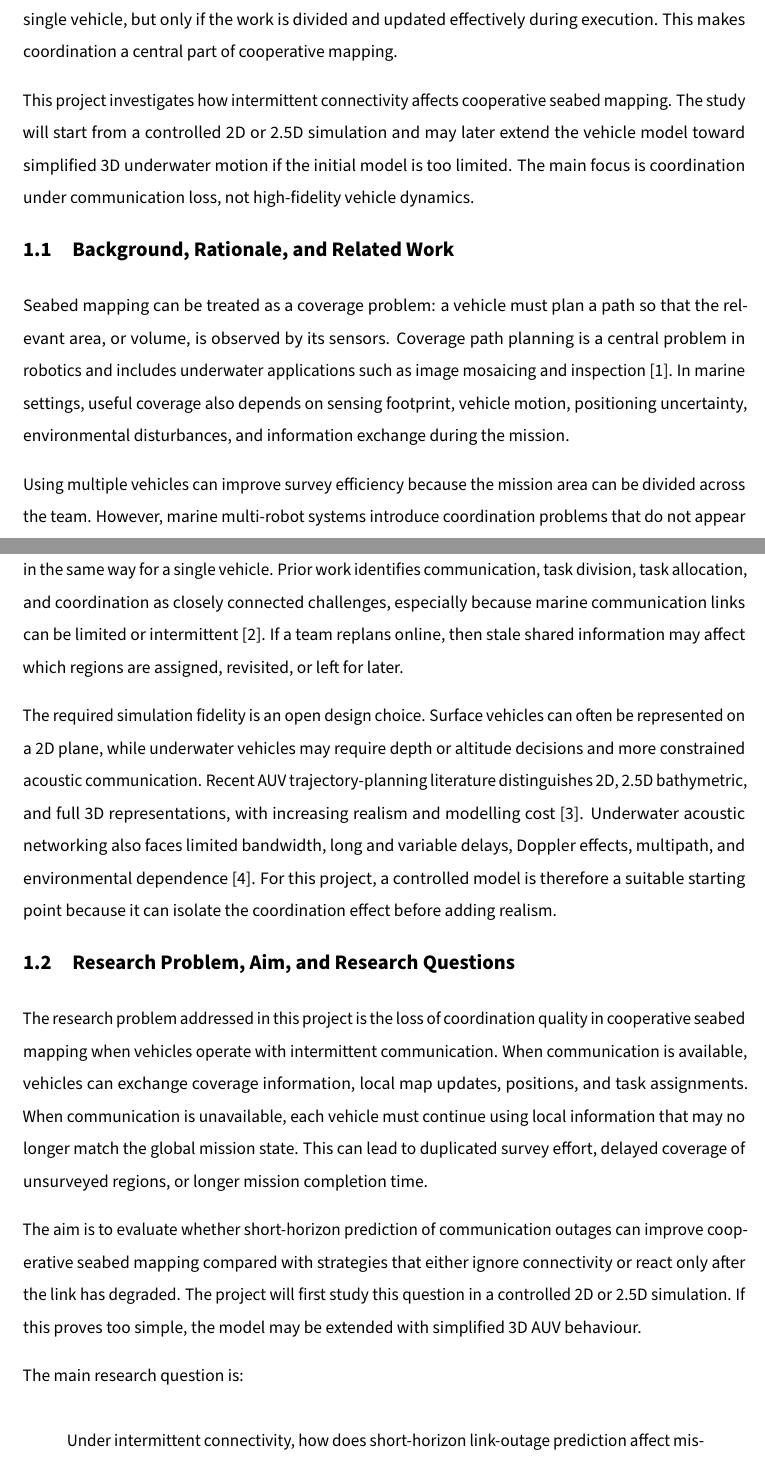
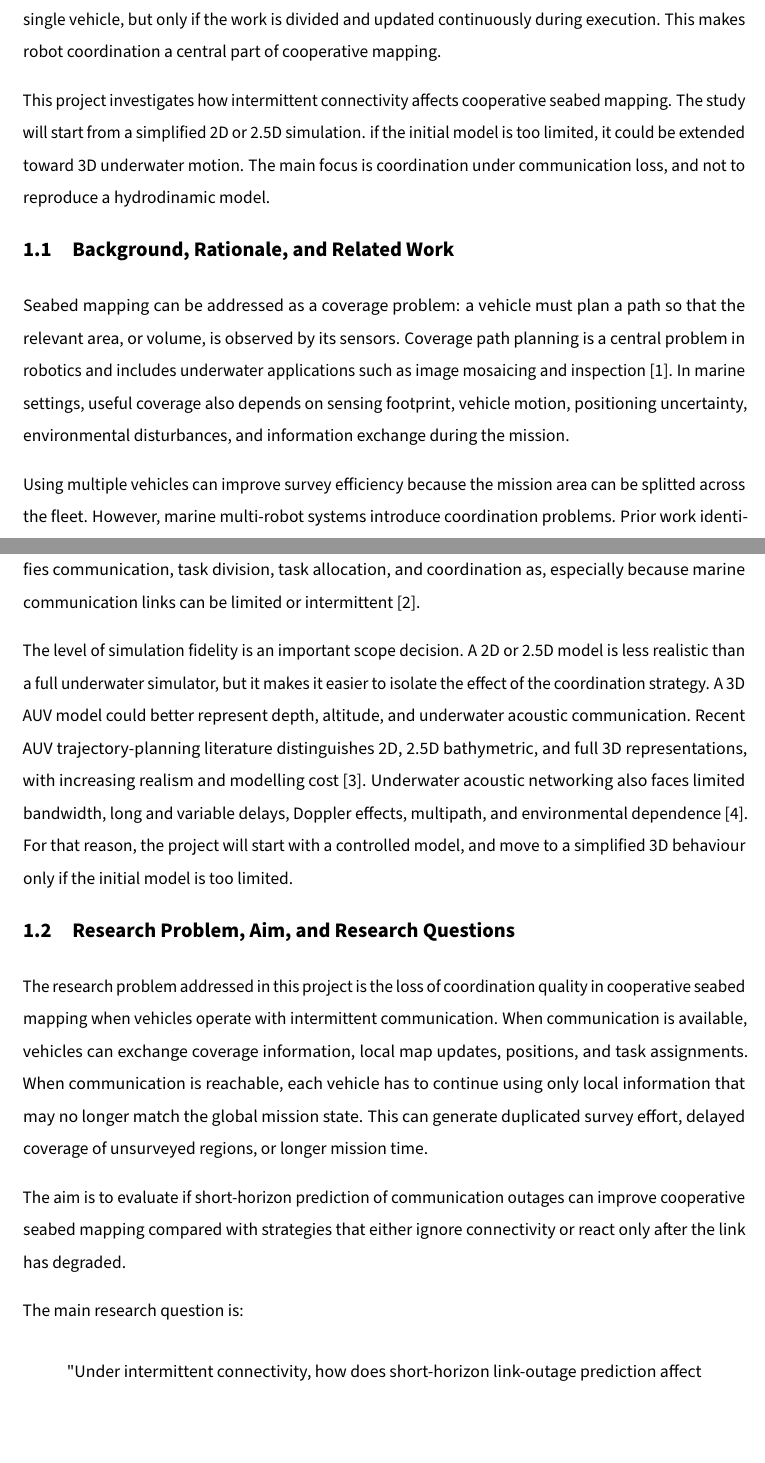
Before and after one commit to ADreLOI/RMSW-Project, a LaTeX document (Proposal/II2202-proposal.tex, which reads Proposal/sections/01.1_background.tex, Proposal/sections/01.2_research_problem.tex, Proposal/sections/01_introduction.tex): two parts of pages 1 and 2 of 4, joined at a grey line, cut so that both start at the same text, the shorter picture padded with empty space. Compiled offline with pdfLaTeX.

Commit message:
Riscritta un po' da me

```diff
--- a/Proposal/sections/01.1_background.tex
+++ b/Proposal/sections/01.1_background.tex
@@ -1,8 +1,8 @@
 % Drafting owner: Ettore. Keep scientific content student-authored.
 \subsection{Background, Rationale, and Related Work}
 
-Seabed mapping can be treated as a coverage problem: a vehicle must plan a path so that the relevant area, or volume, is observed by its sensors. Coverage path planning is a central problem in robotics and includes underwater applications such as image mosaicing and inspection \cite{galceran2013coverage}. In marine settings, useful coverage also depends on sensing footprint, vehicle motion, positioning uncertainty, environmental disturbances, and information exchange during the mission.
+Seabed mapping can be addressed as a coverage problem: a vehicle must plan a path so that the relevant area, or volume, is observed by its sensors. Coverage path planning is a central problem in robotics and includes underwater applications such as image mosaicing and inspection \cite{galceran2013coverage}. In marine settings, useful coverage also depends on sensing footprint, vehicle motion, positioning uncertainty, environmental disturbances, and information exchange during the mission.
 
-Using multiple vehicles can improve survey efficiency because the mission area can be divided across the team. However, marine multi-robot systems introduce coordination problems that do not appear in the same way for a single vehicle. Prior work identifies communication, task division, task allocation, and coordination as closely connected challenges, especially because marine communication links can be limited or intermittent \cite{martorell2024coordination}. If a team replans online, then stale shared information may affect which regions are assigned, revisited, or left for later.
+Using multiple vehicles can improve survey efficiency because the mission area can be splitted across the fleet. However, marine multi-robot systems introduce coordination problems. Prior work identifies communication, task division, task allocation, and coordination as,  especially because marine communication links can be limited or intermittent \cite{martorell2024coordination}.
 
-The required simulation fidelity is an open design choice. Surface vehicles can often be represented on a 2D plane, while underwater vehicles may require depth or altitude decisions and more constrained acoustic communication. Recent AUV trajectory-planning literature distinguishes 2D, 2.5D bathymetric, and full 3D representations, with increasing realism and modelling cost \cite{almuzaini2026trajectory}. Underwater acoustic networking also faces limited bandwidth, long and variable delays, Doppler effects, multipath, and environmental dependence \cite{alshawabka2026underwater}. For this project, a controlled model is therefore a suitable starting point because it can isolate the coordination effect before adding realism.
+The level of simulation fidelity is an important scope decision. A 2D or 2.5D model is less realistic than a full underwater simulator, but it makes it easier to isolate the effect of the coordination strategy. A 3D AUV model could better represent depth, altitude, and underwater acoustic communication. Recent AUV trajectory-planning literature distinguishes 2D, 2.5D bathymetric, and full 3D representations, with increasing realism and modelling cost \cite{almuzaini2026trajectory}. Underwater acoustic networking also faces limited bandwidth, long and variable delays, Doppler effects, multipath, and environmental dependence \cite{alshawabka2026underwater}. For that reason, the project will start with a controlled model, and move to a simplified 3D behaviour only if the initial model is too limited.
--- a/Proposal/sections/01.2_research_problem.tex
+++ b/Proposal/sections/01.2_research_problem.tex
@@ -1,14 +1,14 @@
 % Drafting owner: Ettore. Keep scientific content student-authored.
 \subsection{Research Problem, Aim, and Research Questions}
 
-The research problem addressed in this project is the loss of coordination quality in cooperative seabed mapping when vehicles operate with intermittent communication. When communication is available, vehicles can exchange coverage information, local map updates, positions, and task assignments. When communication is unavailable, each vehicle must continue using local information that may no longer match the global mission state. This can lead to duplicated survey effort, delayed coverage of unsurveyed regions, or longer mission completion time.
+The research problem addressed in this project is the loss of coordination quality in cooperative seabed mapping when vehicles operate with intermittent communication. When communication is available, vehicles can exchange coverage information, local map updates, positions, and task assignments. When communication is reachable, each vehicle has to continue using only local information that may no longer match the global mission state. This can generate duplicated survey effort, delayed coverage of unsurveyed regions, or longer mission time.
 
-The aim is to evaluate whether short-horizon prediction of communication outages can improve cooperative seabed mapping compared with strategies that either ignore connectivity or react only after the link has degraded. The project will first study this question in a controlled 2D or 2.5D simulation. If this proves too simple, the model may be extended with simplified 3D AUV behaviour.
+The aim is to evaluate if short-horizon prediction of communication outages can improve cooperative seabed mapping compared with strategies that either ignore connectivity or react only after the link has degraded.
 
 The main research question is:
 
 \begin{quote}
-Under intermittent connectivity, how does short-horizon link-outage prediction affect mission completion time and redundant coverage in cooperative seabed mapping, compared with reactive and communication-agnostic coordination?
+"Under intermittent connectivity, how does short-horizon link-outage prediction affect mission completion time and redundant coverage in cooperative seabed mapping, compared with reactive and communication-agnostic coordination?"
 \end{quote}
 
 The project will also consider two supporting questions:
--- a/Proposal/sections/01_introduction.tex
+++ b/Proposal/sections/01_introduction.tex
@@ -1,6 +1,6 @@
 % Drafting owner: Ettore. Keep scientific content student-authored.
 \section{Introduction}
 
-Marine robots can support seabed mapping missions in areas where repeated human-operated surveys are expensive, slow, or risky. A team of vehicles can potentially complete such missions faster than a single vehicle, but only if the work is divided and updated effectively during execution. This makes coordination a central part of cooperative mapping.
+Marine robots are used in seabed mapping missions in areas where repeated human-operated surveys are expensive, slow, or risky. A team of vehicles can potentially complete such missions faster than a single vehicle, but only if the work is divided and updated continuously during execution. This makes robot coordination a central part of cooperative mapping.
 
-This project investigates how intermittent connectivity affects cooperative seabed mapping. The study will start from a controlled 2D or 2.5D simulation and may later extend the vehicle model toward simplified 3D underwater motion if the initial model is too limited. The main focus is coordination under communication loss, not high-fidelity vehicle dynamics.
+This project investigates how intermittent connectivity affects cooperative seabed mapping. The study will start from a simplified 2D or 2.5D simulation. if the initial model is too limited, it could be extended toward 3D underwater motion. The main focus is coordination under communication loss, and not to reproduce a hydrodinamic model.
```
Also changed, not shown: Proposal/sections/01.2_research_problem.tex (2 more changed lines).
